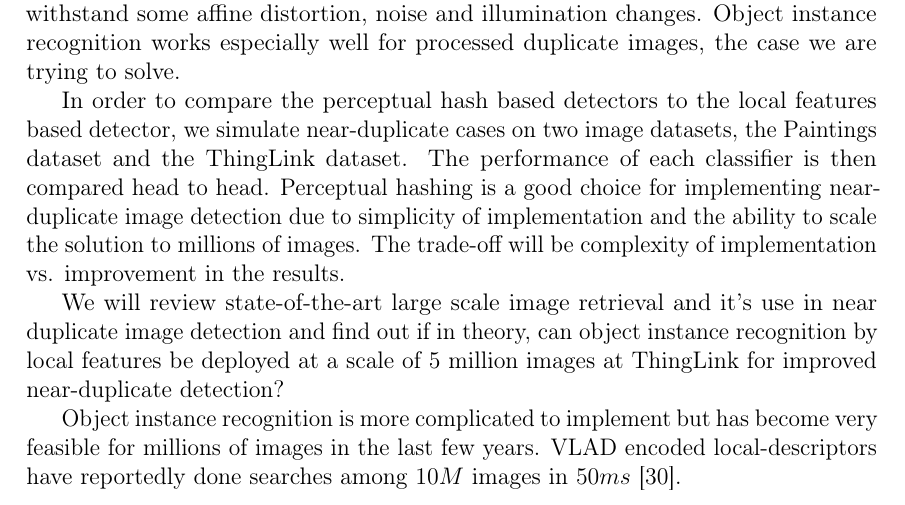
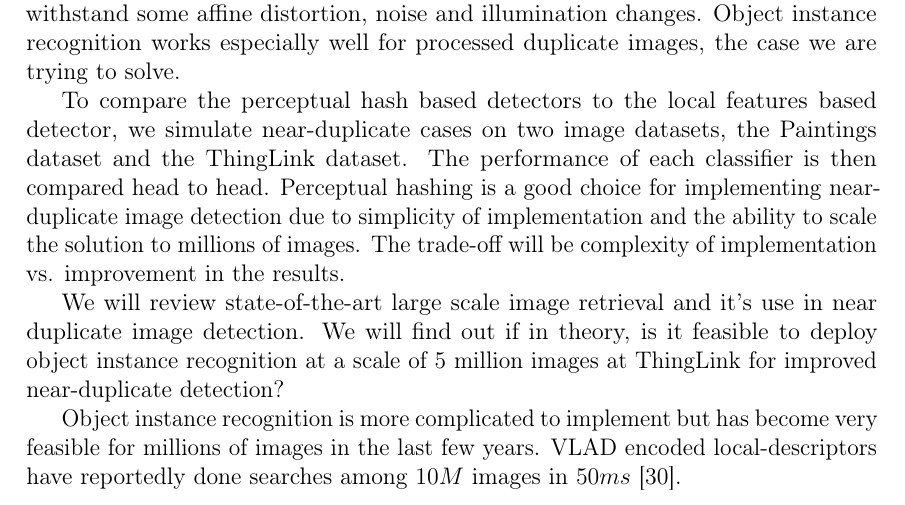
Before and after one commit to sulmanen/hash-thesis, a LaTeX thesis (hash.tex): part of page 11 of 68, cut so that both start at the same text. Compiled offline with pdfLaTeX; a LaTeX package or settings file that is missing is left out.

Commit message:
lets do this

```diff
--- a/hash.tex
+++ b/hash.tex
@@ -421,9 +421,9 @@ Near-duplicate image definitions vary according to the problem at hand. At one e
 
 Object instance recognition by local features is a good candidate for replacing the relatively simple perceptual hashes. It raises the abstraction level from image pixels to the object or scene depicted in the image. Image descriptors based on local features are by definition invariant to isotropic scaling and rotation and can withstand some affine distortion, noise and illumination changes. Object instance recognition works especially well for processed duplicate images, the case we are trying to solve.
 
-In order to compare the perceptual hash based detectors to the local features based detector, we simulate near-duplicate cases on two image datasets, the Paintings dataset and the ThingLink dataset. The performance of each classifier is then compared head to head. Perceptual hashing is a good choice for implementing near-duplicate image detection due to simplicity of implementation and the ability to scale the solution to millions of images. The trade-off will be complexity of implementation vs. improvement in the results.
-
-We will review state-of-the-art large scale image retrieval and it's use in near duplicate image detection and find out if in theory, can object instance recognition by local features be deployed at a scale of 5 million images at ThingLink for improved near-duplicate detection?
+To compare the perceptual hash based detectors to the local features based detector, we simulate near-duplicate cases on two image datasets, the Paintings dataset and the ThingLink dataset. The performance of each classifier is then compared head to head. Perceptual hashing is a good choice for implementing near-duplicate image detection due to simplicity of implementation and the ability to scale the solution to millions of images. The trade-off will be complexity of implementation vs. improvement in the results.
+
+We will review state-of-the-art large scale image retrieval and it's use in near duplicate image detection. We will find out if in theory, is it feasible to deploy object instance recognition at a scale of 5 million images at ThingLink for improved near-duplicate detection?
 
 Object instance recognition is more complicated to implement but has become very feasible for millions of images in the last few years. VLAD encoded local-descriptors have reportedly done searches among $10M$ images in $50ms$ \cite{Jegou2010}.
 
```
